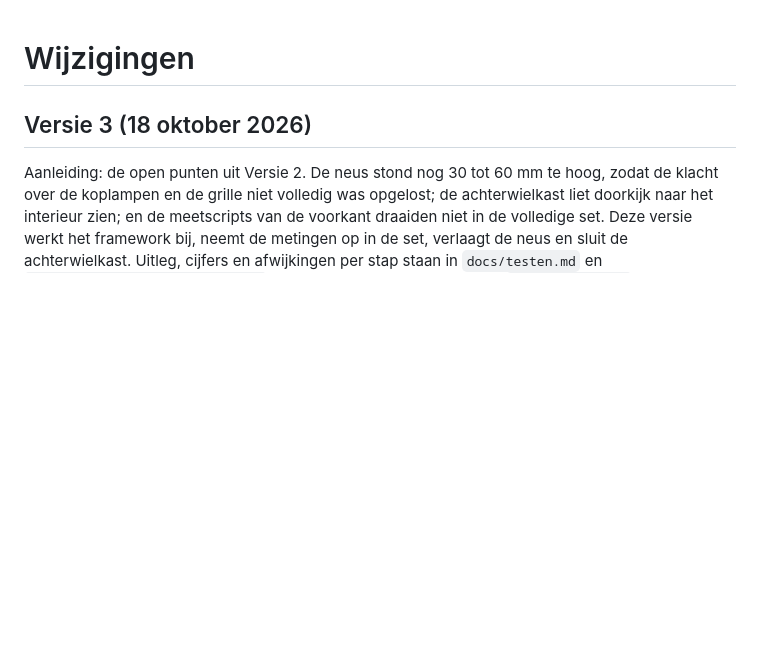
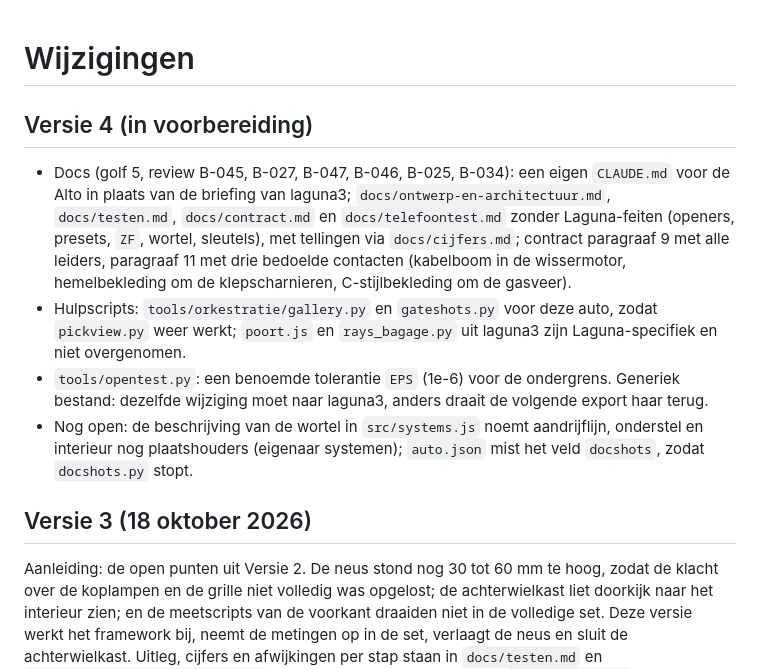
Before and after one commit to rvd-gmpplus/alto, a Markdown page: CHANGELOG.md, the part around the change. Rendered like a GitHub page; blank space fills up the shorter version.

Commit message:
CHANGELOG: Versie 4 (in voorbereiding) met het docspakket van golf 5
Co-Authored-By: Claude Opus 5.5 <noreply@anthropic.com>
Claude-Session: https://claude.ai/code/session_013a1rJjUrfaQoZ22ATHkRsf

```diff
--- a/CHANGELOG.md
+++ b/CHANGELOG.md
@@ -1,4 +1,11 @@
 # Wijzigingen
+
+## Versie 4 (in voorbereiding)
+
+- Docs (golf 5, review B-045, B-027, B-047, B-046, B-025, B-034): een eigen `CLAUDE.md` voor de Alto in plaats van de briefing van laguna3; `docs/ontwerp-en-architectuur.md`, `docs/testen.md`, `docs/contract.md` en `docs/telefoontest.md` zonder Laguna-feiten (openers, presets, `ZF`, wortel, sleutels), met tellingen via `docs/cijfers.md`; contract paragraaf 9 met alle leiders, paragraaf 11 met drie bedoelde contacten (kabelboom in de wissermotor, hemelbekleding om de klepscharnieren, C-stijlbekleding om de gasveer).
+- Hulpscripts: `tools/orkestratie/gallery.py` en `gateshots.py` voor deze auto, zodat `pickview.py` weer werkt; `poort.js` en `rays_bagage.py` uit laguna3 zijn Laguna-specifiek en niet overgenomen.
+- `tools/opentest.py`: een benoemde tolerantie `EPS` (1e-6) voor de ondergrens. Generiek bestand: dezelfde wijziging moet naar laguna3, anders draait de volgende export haar terug.
+- Nog open: de beschrijving van de wortel in `src/systems.js` noemt aandrijflijn, onderstel en interieur nog plaatshouders (eigenaar systemen); `auto.json` mist het veld `docshots`, zodat `docshots.py` stopt.
 
 ## Versie 3 (18 oktober 2026)
 
```
